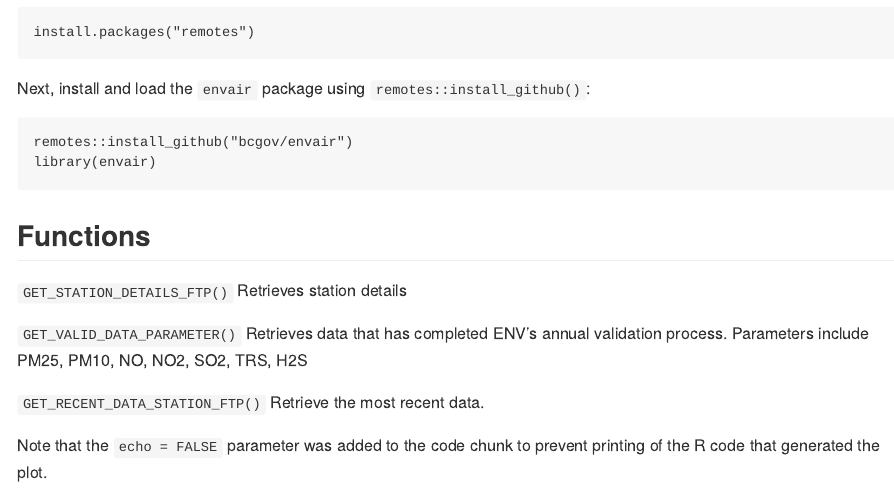
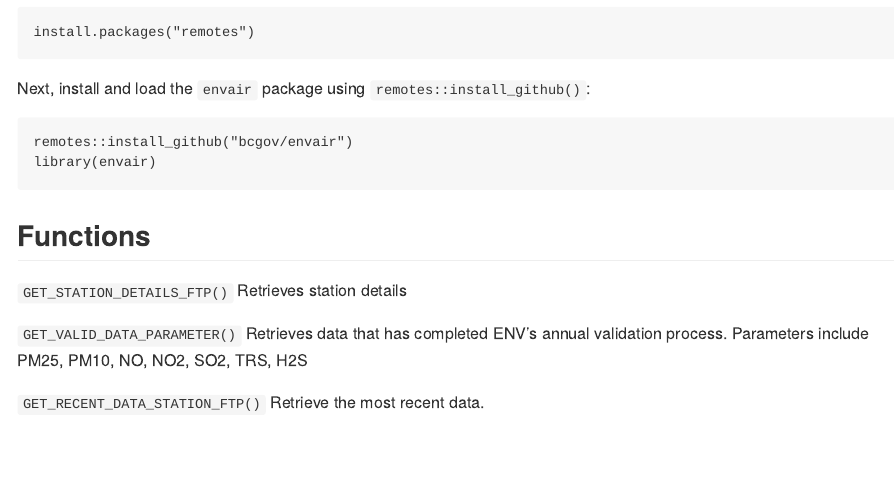
Before and after one commit to bcgov/envair, an R Markdown document (README.Rmd): the page in a window 1100 px wide, from 380 px down. Rendered offline with R 4.5, knitr and Pandoc, with nearby package versions.

Commit message:
Update documentation

````diff
--- a/README.Rmd
+++ b/README.Rmd
@@ -1,8 +1,7 @@
 ---
 output:
-github_document:
-  html_preview: true
-
+md_document:
+  html_preview: false
 ---
 
 ```{r, echo = FALSE}
@@ -39,6 +38,3 @@ library(envair)
 `GET_VALID_DATA_PARAMETER()` Retrieves data that has completed ENV's annual validation process. Parameters include PM25, PM10, NO, NO2, SO2, TRS, H2S
 
 `GET_RECENT_DATA_STATION_FTP()` Retrieve the most recent data.
-
-
-Note that the `echo = FALSE` parameter was added to the code chunk to prevent printing of the R code that generated the plot.
````
Also changed, not shown: README.md.
